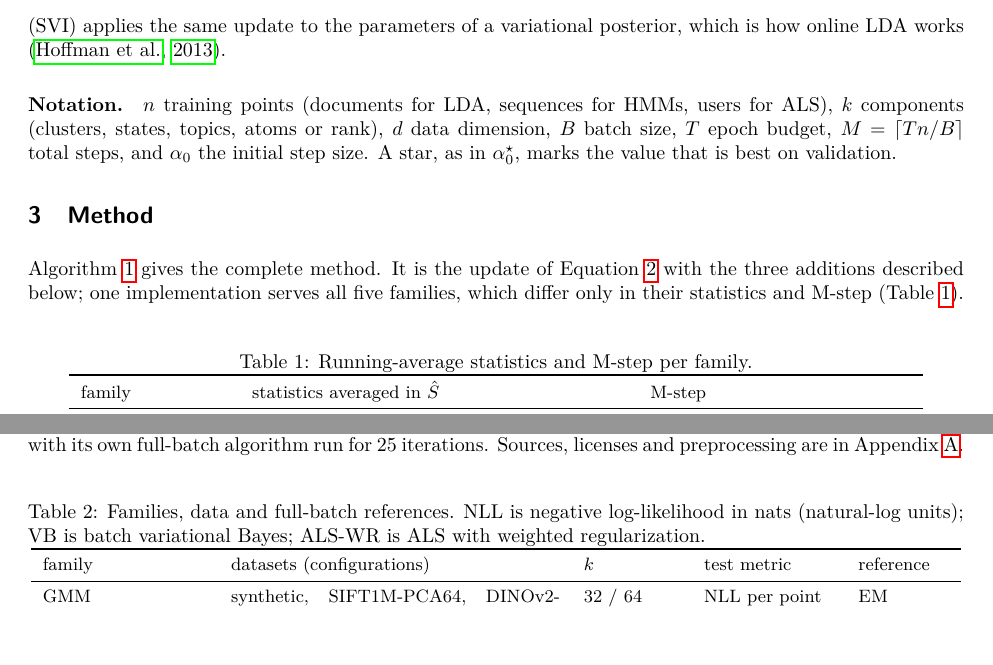
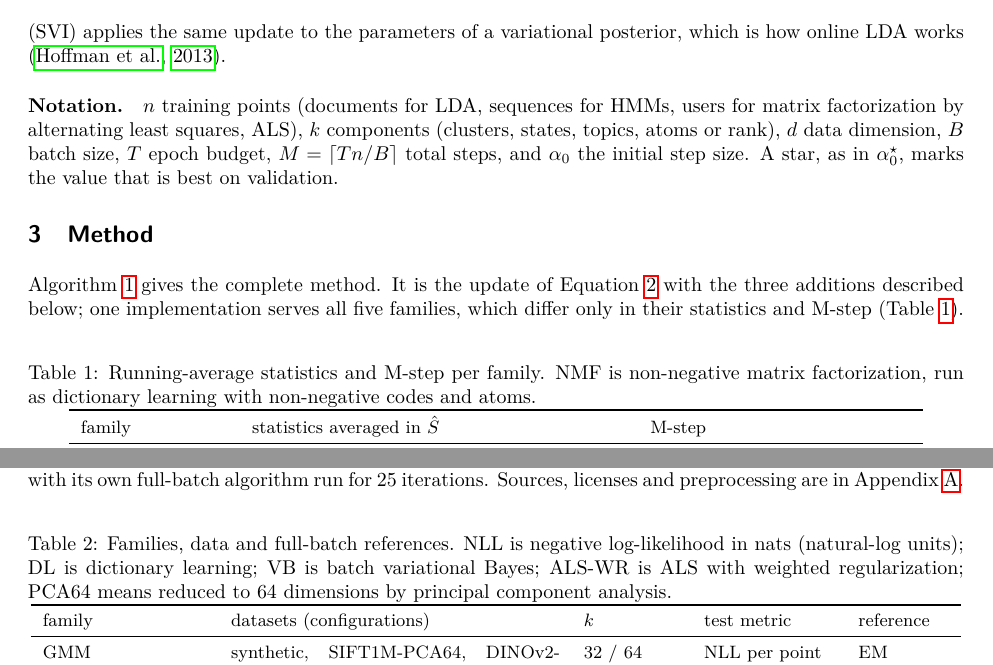
Before and after one commit to shashanka300/clasic_evolution, a LaTeX paper (paper/tmlr/main.tex): two parts of pages 3 and 5 of 20, joined at a grey line, cut so that both start at the same text, the shorter picture padded with empty space. Compiled offline with pdfLaTeX.

Commit message:
TMLR: define HMM, ALS, NMF, DL and PCA at first use (final check)
Co-Authored-By: Claude Opus 5.5 <noreply@anthropic.com>

```diff
--- a/paper/tmlr/main.tex
+++ b/paper/tmlr/main.tex
@@ -147,7 +147,8 @@ stepwise EM \citep{liang2009online}, and the constants $\tau_0$ and $\kappa$ are
 variational inference (SVI) applies the same update to the parameters of a variational posterior, which is how
 online LDA works \citep{hoffman2013svi}.
 
-\paragraph{Notation.} $n$ training points (documents for LDA, sequences for HMMs, users for ALS), $k$ components
+\paragraph{Notation.} $n$ training points (documents for LDA, sequences for HMMs, users for matrix factorization by
+alternating least squares, ALS), $k$ components
 (clusters, states, topics, atoms or rank), $d$ data dimension, $B$ batch size, $T$ epoch budget, $M = \lceil Tn / B
 \rceil$ total steps, and $\alpha_0$ the initial step size. A star, as in $\aopt$, marks the value that is best on
 validation.
@@ -185,7 +186,8 @@ initial step $\alpha_0$ (tuned on validation, or from a law in Section~\ref{sec:
 
 \begin{table}[!htbp]
 \centering\small
-\caption{Running-average statistics and M-step per family.}\label{tab:stats}
+\caption{Running-average statistics and M-step per family. NMF is non-negative matrix factorization, run as dictionary
+learning with non-negative codes and atoms.}\label{tab:stats}
 \begin{tabular}{p{2.6cm}p{6.6cm}p{4.6cm}}
 \toprule
 family & statistics averaged in $\hat S$ & M-step \\
@@ -304,7 +306,8 @@ full-batch algorithm run for 25 iterations. Sources, licenses and preprocessing
 \begin{table}[!htbp]
 \centering\small
 \caption{Families, data and full-batch references. NLL is negative log-likelihood in nats (natural-log units);
-VB is batch variational Bayes; ALS-WR is ALS with weighted regularization.}
+DL is dictionary learning; VB is batch variational Bayes; ALS-WR is ALS with weighted regularization; PCA64 means
+reduced to 64 dimensions by principal component analysis.}
 \label{tab:data}
 \begin{tabular}{p{2.9cm}p{5.8cm}p{1.7cm}p{2.3cm}p{1.6cm}}
 \toprule
```
Also changed, not shown: PAPER_LOG.md (+9 -0 lines), paper/tmlr/main.pdf, paper/tmlr/main_preprint.pdf, paper/tmlr/main.tex (2 more changed lines).
